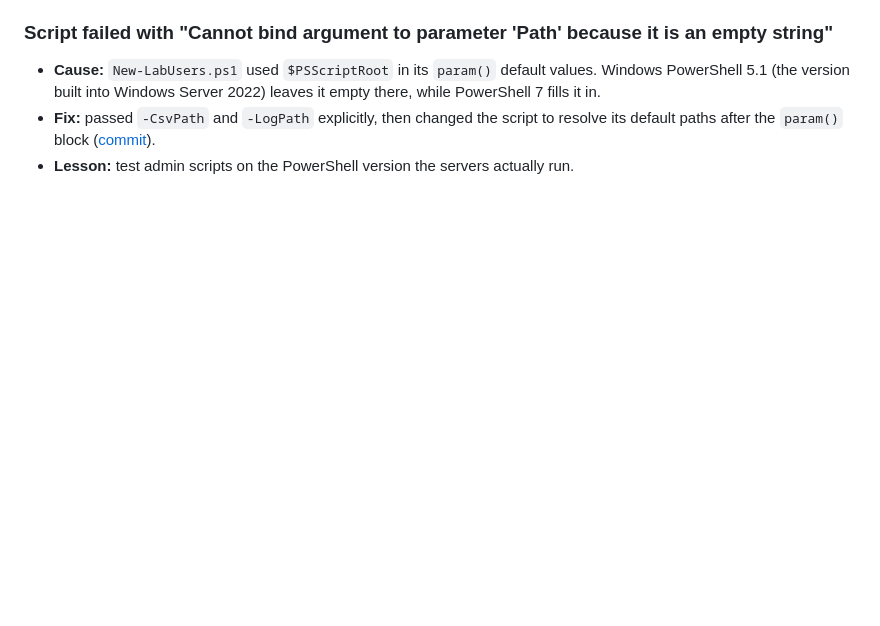
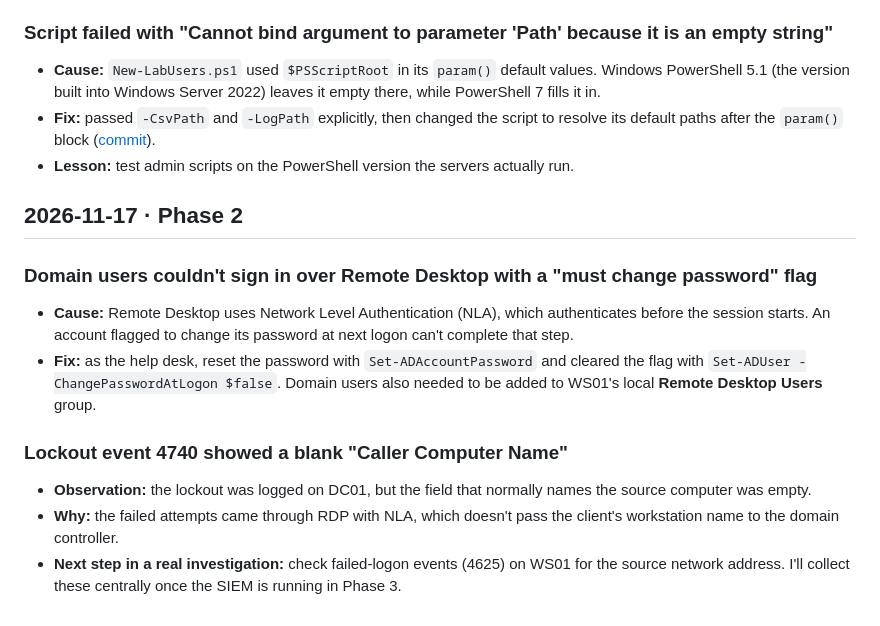
Before and after one commit to tbabaria24-bit/azure-homelab, a Markdown page: docs/build-log.md, the part around the change. Drawn GitHub-style; blank space fills up the shorter version.

```diff
--- a/docs/build-log.md
+++ b/docs/build-log.md
@@ -42,3 +42,16 @@ Real problems I ran into while building the lab, and how I solved them.
 - **Cause:** `New-LabUsers.ps1` used `$PSScriptRoot` in its `param()` default values. Windows PowerShell 5.1 (the version built into Windows Server 2022) leaves it empty there, while PowerShell 7 fills it in.
 - **Fix:** passed `-CsvPath` and `-LogPath` explicitly, then changed the script to resolve its default paths after the `param()` block ([commit](https://github.com/tbabaria24-bit/azure-homelab/commits/main/scripts/phase2/New-LabUsers.ps1)).
 - **Lesson:** test admin scripts on the PowerShell version the servers actually run.
+
+## 2026-11-17 · Phase 2
+
+### Domain users couldn't sign in over Remote Desktop with a "must change password" flag
+
+- **Cause:** Remote Desktop uses Network Level Authentication (NLA), which authenticates before the session starts. An account flagged to change its password at next logon can't complete that step.
+- **Fix:** as the help desk, reset the password with `Set-ADAccountPassword` and cleared the flag with `Set-ADUser -ChangePasswordAtLogon $false`. Domain users also needed to be added to WS01's local **Remote Desktop Users** group.
+
+### Lockout event 4740 showed a blank "Caller Computer Name"
+
+- **Observation:** the lockout was logged on DC01, but the field that normally names the source computer was empty.
+- **Why:** the failed attempts came through RDP with NLA, which doesn't pass the client's workstation name to the domain controller.
+- **Next step in a real investigation:** check failed-logon events (4625) on WS01 for the source network address. I'll collect these centrally once the SIEM is running in Phase 3.
```
Also changed, not shown: README.md (+37 -15 lines), docs/phase2-users-workstation-gpo.md (added, +91 -0 lines), docs/screenshots/phase2-gpmc-mapped-drives-gpo.png (added), 3 other files.
